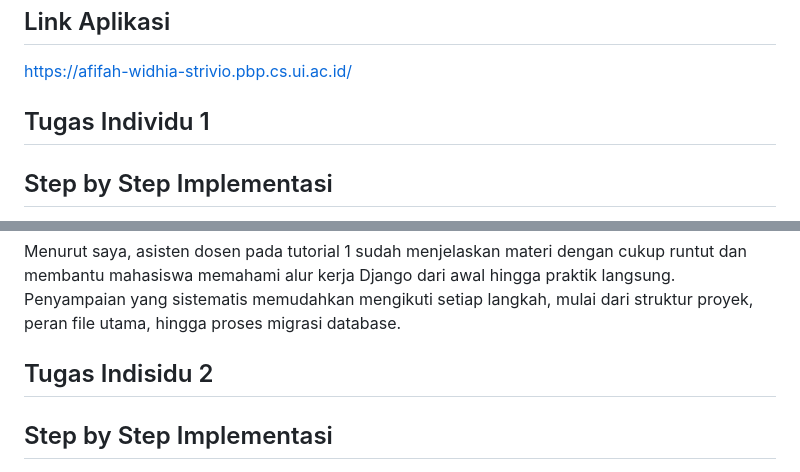
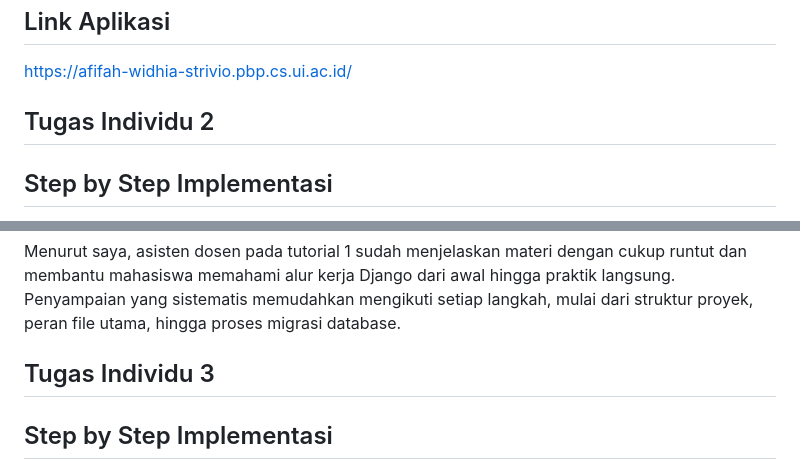
Before and after one commit to afifahwidhia/strivio, a Markdown page: README.md, 2 parts joined by grey strips. GitHub-like rendering.

```diff
--- a/README.md
+++ b/README.md
@@ -3,7 +3,7 @@
 ## Link Aplikasi
 https://afifah-widhia-strivio.pbp.cs.ui.ac.id/
 
-## Tugas Individu 1
+## Tugas Individu 2
 ## Step by Step Implementasi
 1. Membuat project baru di PWS.
 2. Membuat direktori baru di git dan lokal.
@@ -63,7 +63,7 @@ Django cocok dijadikan framework awal karena memiliki konsep batteries included
 ## Feedback Tutorial 1
 Menurut saya, asisten dosen pada tutorial 1 sudah menjelaskan materi dengan cukup runtut dan membantu mahasiswa memahami alur kerja Django dari awal hingga praktik langsung. Penyampaian yang sistematis memudahkan mengikuti setiap langkah, mulai dari struktur proyek, peran file utama, hingga proses migrasi database.
 
-## Tugas Indisidu 2
+## Tugas Individu 3
 ## Step by Step Implementasi
 1. **Membuat Model**
    Pertama, saya membuat model bernama **`Product`** di file `models.py` untuk merepresentasikan data produk yang akan digunakan.
```
Also changed, not shown: other parts of README.md (+0 -2 lines).
